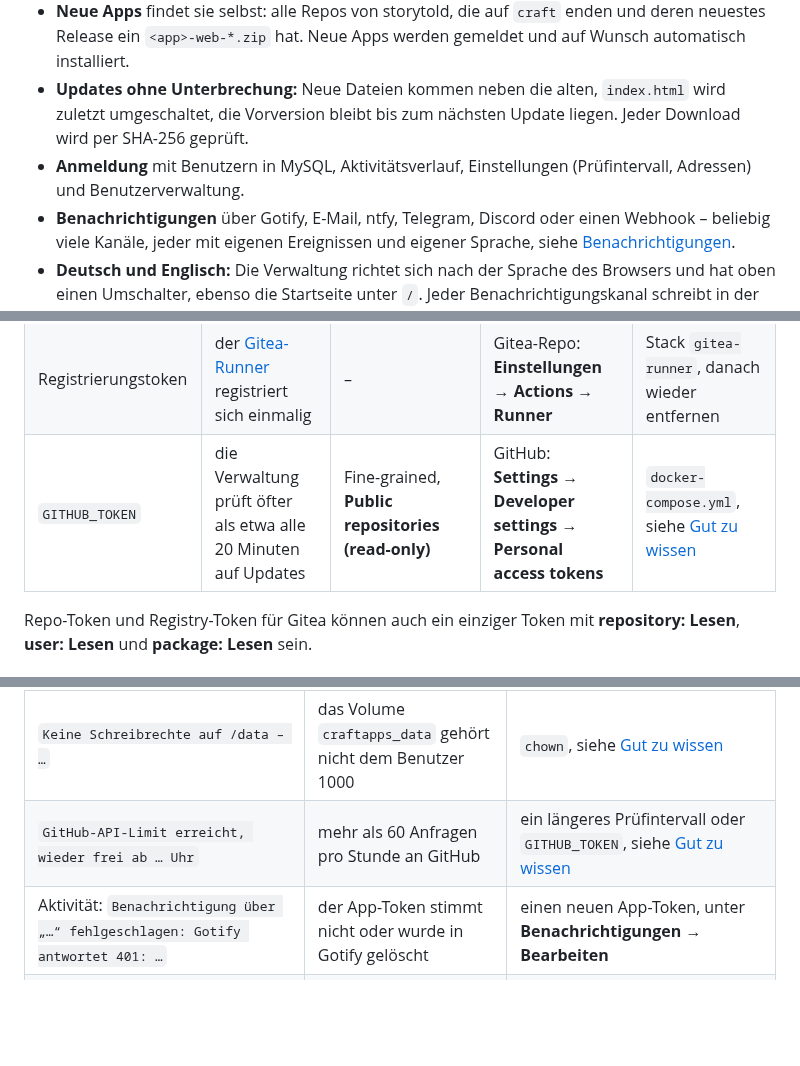
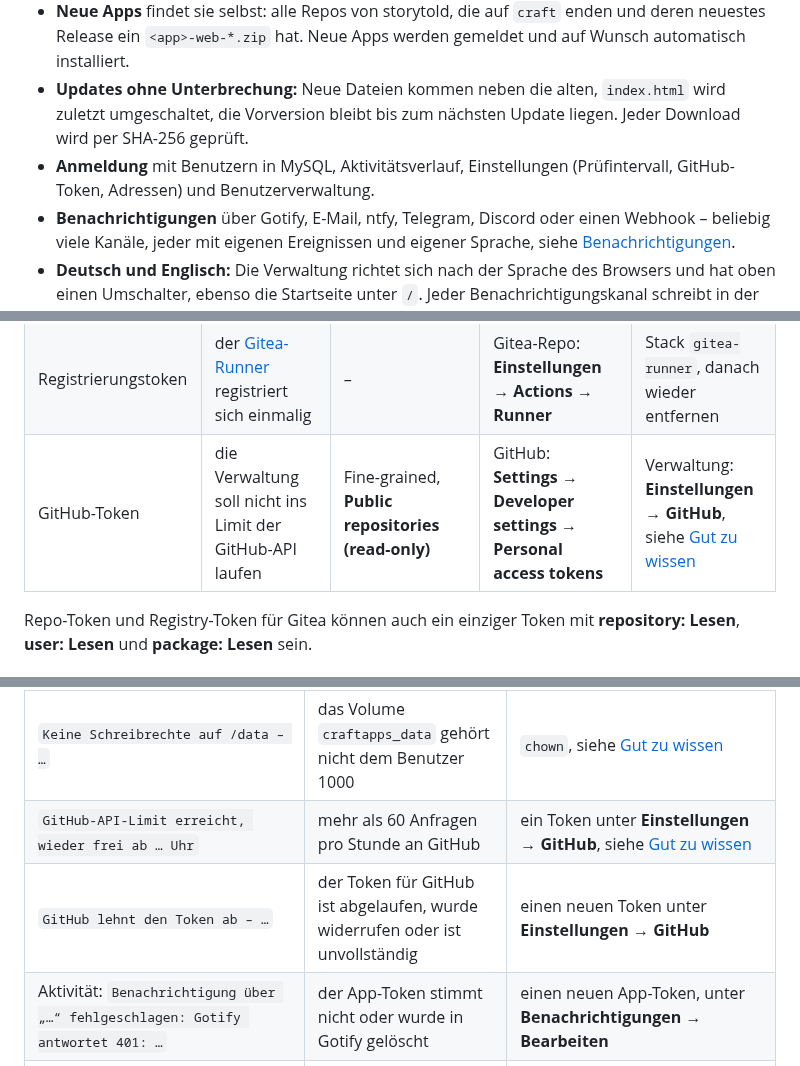
Before and after one commit to Pr0gh4nt3r/CraftApps, a Markdown page: README.de.md, 3 parts joined by grey strips. Rendered like a GitHub page; blank space fills up the shorter version.

```diff
--- a/README.de.md
+++ b/README.de.md
@@ -153,7 +153,7 @@ Registry-Eintrag.
   zuletzt umgeschaltet, die Vorversion bleibt bis zum nächsten Update liegen. Jeder
   Download wird per SHA-256 geprüft.
 - **Anmeldung** mit Benutzern in MySQL, Aktivitätsverlauf, Einstellungen (Prüfintervall,
-  Adressen) und Benutzerverwaltung.
+  GitHub-Token, Adressen) und Benutzerverwaltung.
 - **Benachrichtigungen** über Gotify, E-Mail, ntfy, Telegram, Discord oder einen Webhook –
   beliebig viele Kanäle, jeder mit eigenen Ereignissen und eigener Sprache, siehe
   [Benachrichtigungen](#benachrichtigungen).
@@ -266,7 +267,7 @@ fertigen Image gar keine. Gib jedem Token nur die Rechte aus dieser Tabelle.
 | Mirror-Token           | Gitea spiegelt das Repo nach GitHub                                               | Fine-grained, **Contents** und **Workflows: Read and write** | GitHub: **Settings → Developer settings → Personal access tokens** | Gitea-Repo: **Einstellungen → Mirror-Einstellungen**                                 |
 | `PORTAINER_WEBHOOK`    | der Workflow stößt den Deploy an                                                  | –                                                            | Portainer: Stack → **GitOps updates → Copy link**                  | Secret im Repo, siehe [Schritt 6](#6-deploy-nach-dem-build-optional)                 |
 | Registrierungstoken    | der [Gitea-Runner](#gitea-runner) registriert sich einmalig                       | –                                                            | Gitea-Repo: **Einstellungen → Actions → Runner**                   | Stack `gitea-runner`, danach wieder entfernen                                        |
-| `GITHUB_TOKEN`         | die Verwaltung prüft öfter als etwa alle 20 Minuten auf Updates                   | Fine-grained, **Public repositories (read-only)**            | GitHub: **Settings → Developer settings → Personal access tokens** | `docker-compose.yml`, siehe [Gut zu wissen](#gut-zu-wissen)                          |
+| GitHub-Token           | die Verwaltung soll nicht ins Limit der GitHub-API laufen                         | Fine-grained, **Public repositories (read-only)**            | GitHub: **Settings → Developer settings → Personal access tokens** | Verwaltung: **Einstellungen → GitHub**, siehe [Gut zu wissen](#gut-zu-wissen)        |
 
 Repo-Token und Registry-Token für Gitea können auch ein einziger Token mit
 **repository: Lesen**, **user: Lesen** und **package: Lesen** sein.
@@ -1046,7 +1054,8 @@ hier so, wie sie auf Deutsch erscheinen.
 | Anmeldung mit dem Passwort aus `CRAFTAPPS_ADMIN_PASSWORD`: `Benutzername oder Passwort falsch`                                                                   | `admin` wurde mit einem früheren Passwort angelegt; die Variable gilt nur, solange es keinen Benutzer gibt | das frühere Passwort, oder ein anderer Benutzer legt unter **Benutzer** ein neues Konto an. Ohne weitere Benutzer: `DELETE FROM users;` in der Datenbank `craftapps`, dann `CraftApps-Admin` neu starten |
 | `Zu viele Versuche – bitte in ein paar Minuten noch einmal`                                                                                                      | 10 fehlgeschlagene Anmeldungen innerhalb von 15 Minuten von dieser IP-Adresse                              | 15 Minuten warten                                                                                                                                                                                        |
 | `Keine Schreibrechte auf /data – …`                                                                                                                              | das Volume `craftapps_data` gehört nicht dem Benutzer 1000                                                 | `chown`, siehe [Gut zu wissen](#gut-zu-wissen)                                                                                                                                                           |
-| `GitHub-API-Limit erreicht, wieder frei ab … Uhr`                                                                                                                | mehr als 60 Anfragen pro Stunde an GitHub                                                                  | ein längeres Prüfintervall oder `GITHUB_TOKEN`, siehe [Gut zu wissen](#gut-zu-wissen)                                                                                                                    |
+| `GitHub-API-Limit erreicht, wieder frei ab … Uhr`                                                                                                                | mehr als 60 Anfragen pro Stunde an GitHub                                                                  | ein Token unter **Einstellungen → GitHub**, siehe [Gut zu wissen](#gut-zu-wissen)                                                                                                                        |
+| `GitHub lehnt den Token ab – …`                                                                                                                                  | der Token für GitHub ist abgelaufen, wurde widerrufen oder ist unvollständig                               | einen neuen Token unter **Einstellungen → GitHub**                                                                                                                                                       |
 | Aktivität: `Benachrichtigung über „…“ fehlgeschlagen: Gotify antwortet 401: …`                                                                                   | der App-Token stimmt nicht oder wurde in Gotify gelöscht                                                   | einen neuen App-Token, unter **Benachrichtigungen → Bearbeiten**                                                                                                                                         |
 | `Telegram antwortet 400: Bad Request: chat not found` oder `403: Forbidden: bot can't initiate conversation with a user`                                         | die Chat-ID stimmt nicht, oder der Bot kennt den Chat noch nicht                                           | dem Bot `/start` schicken oder ihn in die Gruppe aufnehmen, die Chat-ID prüfen                                                                                                                           |
 | E-Mail: `Invalid login: 535 …`                                                                                                                                   | Benutzername oder Passwort falsch; viele Anbieter wollen ein App-Passwort statt des Kontopassworts         | die SMTP-Zugangsdaten deines Anbieters                                                                                                                                                                   |
```
Also changed, not shown: other parts of README.de.md (+14 -6 lines), README.md (+19 -10 lines), docs/images/admin-settings-de.png, docs/images/admin-settings-en.png, 14 other files.
